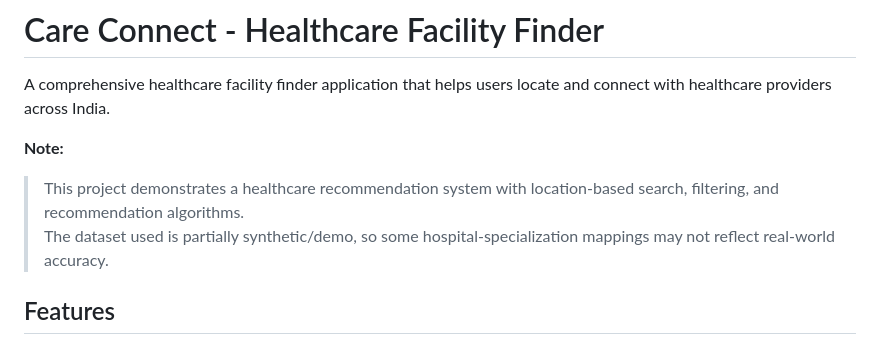
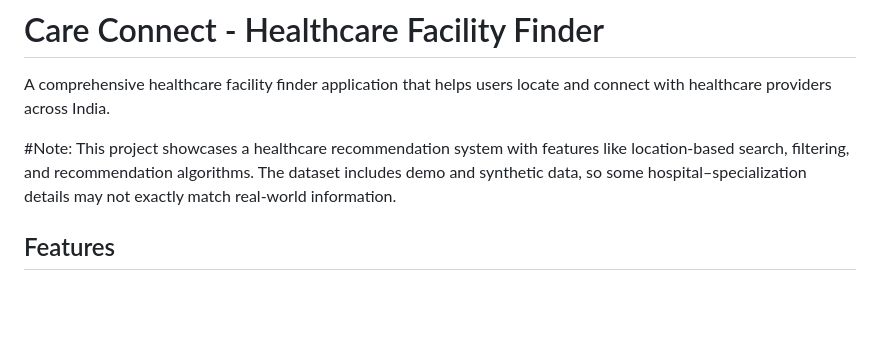
Before and after one commit to kruthikhak/Care-Connect, a Markdown page: Healthcare_project/README.md, the part around the change. Drawn GitHub-style; blank space fills up the shorter version.

```diff
--- a/Healthcare_project/README.md
+++ b/Healthcare_project/README.md
@@ -2,10 +2,7 @@
 
 A comprehensive healthcare facility finder application that helps users locate and connect with healthcare providers across India.
 
-**Note:**
-> This project demonstrates a healthcare recommendation system with location-based search, filtering, and recommendation algorithms.
-> The dataset used is partially synthetic/demo, so some hospital-specialization mappings may not reflect real-world accuracy.
-
+#Note: This project showcases a healthcare recommendation system with features like location-based search, filtering, and recommendation algorithms. The dataset includes demo and synthetic data, so some hospital–specialization details may not exactly match real-world information.
 
 
 ## Features
```
